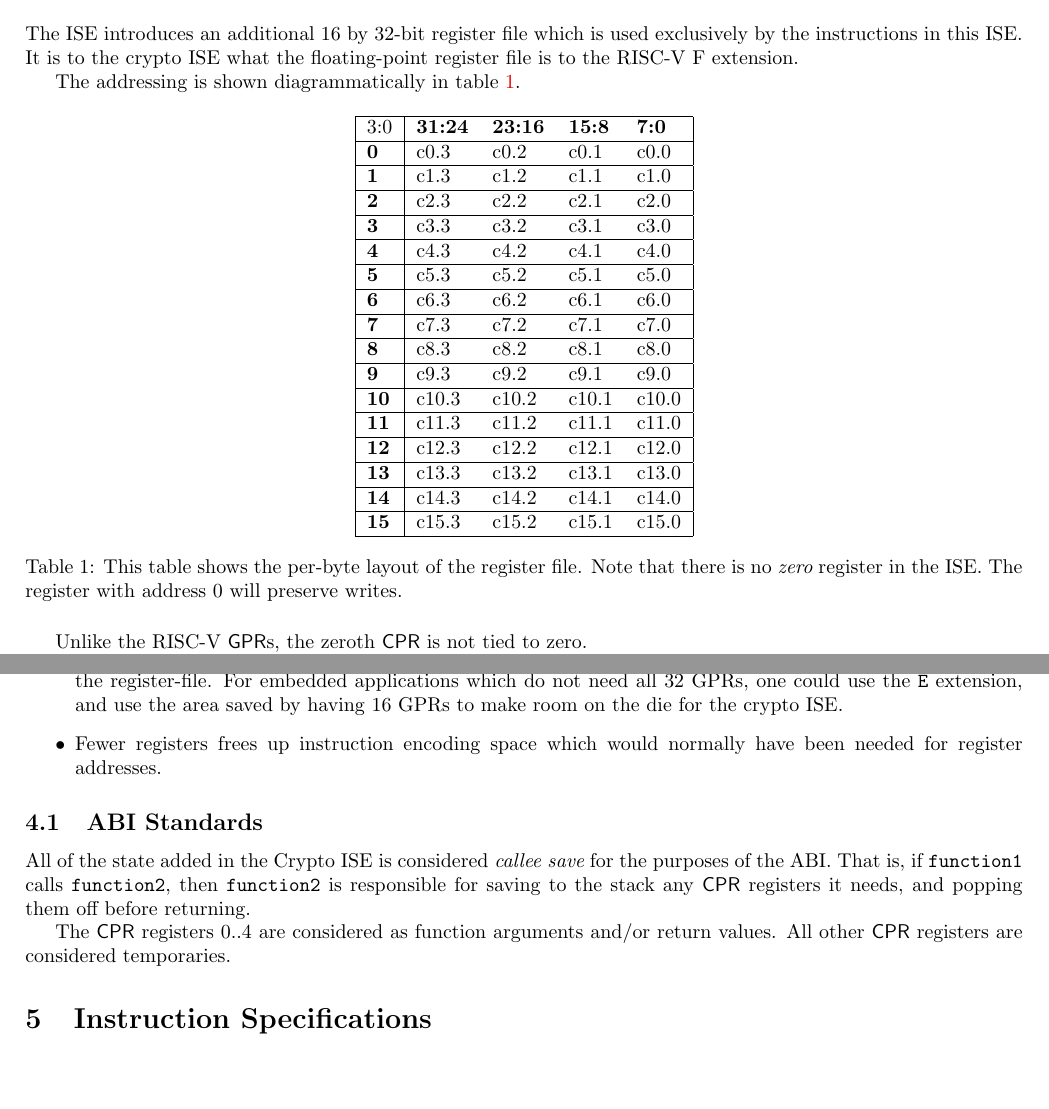
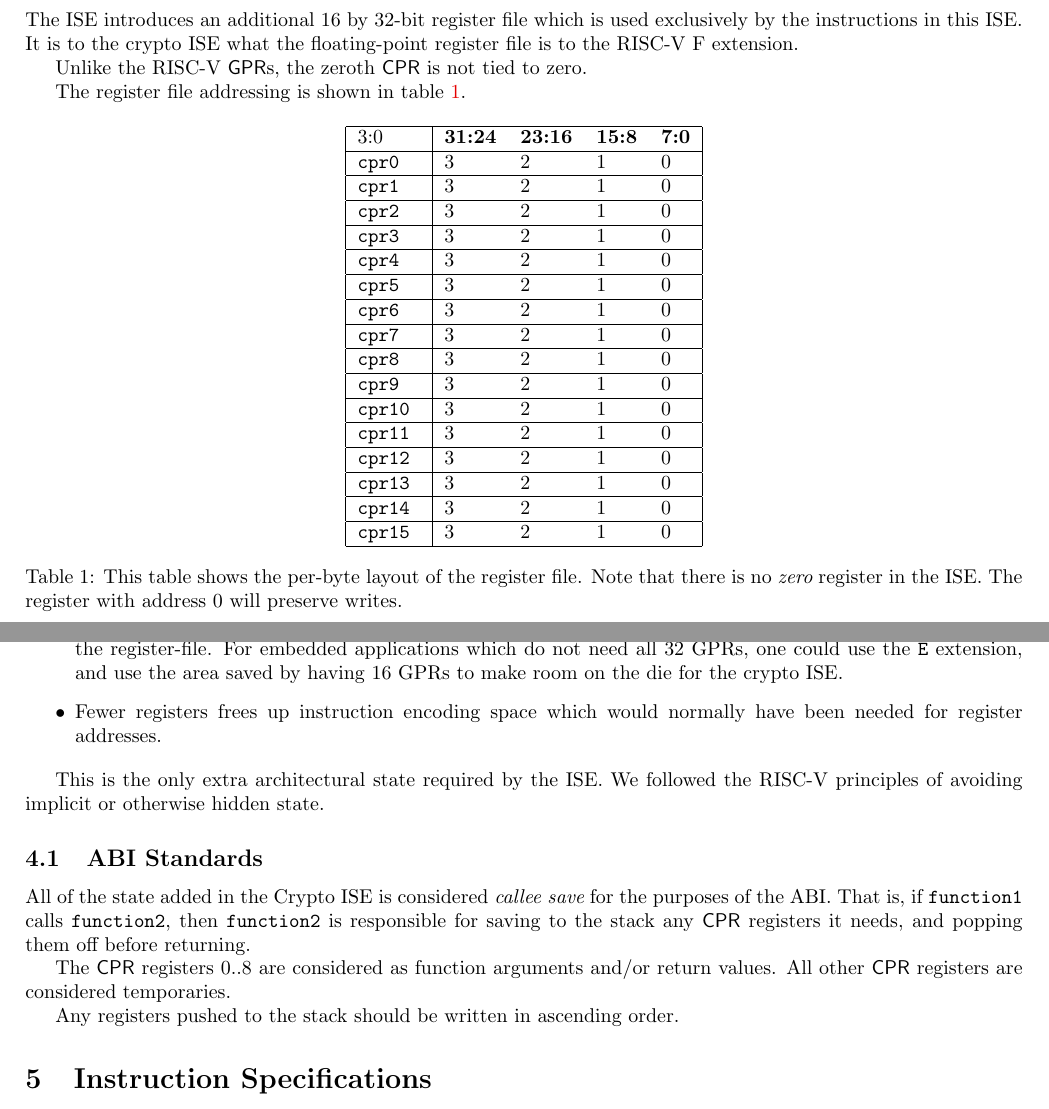
Before and after one commit to scarv/xcrypto, a LaTeX document (docs/crypto-ise.tex, which reads docs/crypto-ise.state.tex): two parts of pages 3 and 4 of 15, joined at a grey line, cut so that both start at the same text, the shorter picture padded with empty space. Compiled offline with pdfLaTeX; a LaTeX package or settings file that is missing is left out.

Commit message:
Updates to state section of ISE spec.
- Redo register addressing table.
- Notes on ABI and avoiding hidden state.
- Reflow text to make future changes easier to spot.

 On branch spec/draft-4
 Changes to be committed:
	modified:   docs/crypto-ise.state.tex

```diff
--- a/docs/crypto-ise.state.tex
+++ b/docs/crypto-ise.state.tex
@@ -1,40 +1,40 @@
 
 The ISE introduces an additional $16$ by $32$-bit register file which
-is used exclusively by the instructions in this ISE. It is to the
-crypto ISE what the floating-point register file is to the RISC-V
-F extension.
+is used exclusively by the instructions in this ISE.
+It is to the crypto ISE what the floating-point register file is to the
+RISC-V F extension.
 
-The addressing is shown diagrammatically in table \ref{tab:state-addr}.
+Unlike the RISC-V $\GPR$s, the zeroth $\CPR$ is not tied to zero.
+
+The register file addressing is shown in table \ref{tab:state-addr}.
 
 \begin{table}[h!]
 \centering
 \begin{tabular}{|l|l l l l|}
 \hline
 \multicolumn{1}{|l|}{3:0} & \textbf{31:24} & \textbf{23:16} & \textbf{15:8} & \textbf{7:0} \\ \hline
-\textbf{0 }   & c0.3       & c0.2       & c0.1       & c0.0       \\ \hline
-\textbf{1 }   & c1.3       & c1.2       & c1.1       & c1.0       \\ \hline
-\textbf{2 }   & c2.3       & c2.2       & c2.1       & c2.0       \\ \hline
-\textbf{3 }   & c3.3       & c3.2       & c3.1       & c3.0       \\ \hline
-\textbf{4 }   & c4.3       & c4.2       & c4.1       & c4.0       \\ \hline
-\textbf{5 }   & c5.3       & c5.2       & c5.1       & c5.0       \\ \hline
-\textbf{6 }   & c6.3       & c6.2       & c6.1       & c6.0       \\ \hline
-\textbf{7 }   & c7.3       & c7.2       & c7.1       & c7.0       \\ \hline
-\textbf{8 }   & c8.3       & c8.2       & c8.1       & c8.0       \\ \hline
-\textbf{9 }   & c9.3       & c9.2       & c9.1       & c9.0       \\ \hline
-\textbf{10}   & c10.3      & c10.2      & c10.1      & c10.0      \\ \hline
-\textbf{11}   & c11.3      & c11.2      & c11.1      & c11.0      \\ \hline
-\textbf{12}   & c12.3      & c12.2      & c12.1      & c12.0      \\ \hline
-\textbf{13}   & c13.3      & c13.2      & c13.1      & c13.0      \\ \hline
-\textbf{14}   & c14.3      & c14.2      & c14.1      & c14.0      \\ \hline
-\textbf{15}   & c15.3      & c15.2      & c15.1      & c15.0      \\ \hline
+{\tt cpr0  } & 3 & 2 & 1 & 0      \\ \hline
+{\tt cpr1  } & 3 & 2 & 1 & 0      \\ \hline
+{\tt cpr2  } & 3 & 2 & 1 & 0      \\ \hline
+{\tt cpr3  } & 3 & 2 & 1 & 0      \\ \hline
+{\tt cpr4  } & 3 & 2 & 1 & 0      \\ \hline
+{\tt cpr5  } & 3 & 2 & 1 & 0      \\ \hline
+{\tt cpr6  } & 3 & 2 & 1 & 0      \\ \hline
+{\tt cpr7  } & 3 & 2 & 1 & 0      \\ \hline
+{\tt cpr8  } & 3 & 2 & 1 & 0      \\ \hline
+{\tt cpr9  } & 3 & 2 & 1 & 0      \\ \hline
+{\tt cpr10 } & 3 & 2 & 1 & 0      \\ \hline
+{\tt cpr11 } & 3 & 2 & 1 & 0      \\ \hline
+{\tt cpr12 } & 3 & 2 & 1 & 0      \\ \hline
+{\tt cpr13 } & 3 & 2 & 1 & 0      \\ \hline
+{\tt cpr14 } & 3 & 2 & 1 & 0      \\ \hline
+{\tt cpr15 } & 3 & 2 & 1 & 0      \\ \hline
 \end{tabular}
-\caption{This table shows the per-byte layout of the register file. Note
-that there is no {\em zero} register in the ISE. The register with
-address $0$ will preserve writes.}
+\caption{This table shows the per-byte layout of the register file.
+Note that there is no {\em zero} register in the ISE.
+The register with address $0$ will preserve writes.}
 \label{tab:state-addr}
 \end{table}
-
-Unlike the RISC-V $\GPR$s, the zeroth $\CPR$ is not tied to zero.
 
 \note{
 A smart programmer will remember to clear their $\CPR$s of any secret data
@@ -42,30 +42,39 @@ before returning execution to some part of the system they did not write.
 }
 
 The number of general purpose registers to put into any ISA and ISE is
-always contentious. We chose 16 general purpose registers for this ISE
-for the following reasons:
+always contentious.
+We chose 16 general purpose registers for this ISE for the following reasons:
+
 \begin{itemize}
-\item As demonstrated by ARM, 16 GPRs is plenty for most computation. Indeed
-ARM actually has fewer GPRs due to the special nature of some of their
-{\em high} registers. We believe mirroring the base RISC-V ISA and having
+\item As demonstrated by ARM, 16 GPRs is plenty for most computation.
+Indeed ARM actually has fewer GPRs due to the special nature of some of their
+{\em high} registers.
+We believe mirroring the base RISC-V ISA and having
 32 GPRs would have been overkill for an ISE such as this, even when the
 {\tt F} extension adds 32 registers itself.
 \item In area-optimised implementations such as micro-controllers, the
-total area of a core is often dominated by the register-file. For embedded
-applications which do not need all 32 GPRs, one could use the {\tt E}
-extension, and use the area saved by having 16 GPRs to make room on the die
-for the crypto ISE.
+total area of a core is often dominated by the register-file.
+For embedded applications which do not need all 32 GPRs, one could use the
+{\tt E} extension, and use the area saved by having 16 GPRs to make room
+on the die for the crypto ISE.
 \item Fewer registers frees up instruction encoding space which would
 normally have been needed for register addresses.
 \end{itemize}
 
+This is the only extra architectural state required by the ISE.
+We followed the RISC-V principles of avoiding implicit or otherwise
+hidden state.
+
 \subsection{ABI Standards}
 
 All of the state added in the Crypto ISE is considered {\em callee save}
-for the purposes of the ABI. That is, if {\tt function1} calls
+for the purposes of the ABI.
+That is, if {\tt function1} calls
 {\tt function2}, then {\tt function2} is responsible for saving to the
 stack any $\CPR$ registers it needs, and popping them off before returning.
 
-The $\CPR$ registers $0..4$ are considered as function arguments
+The $\CPR$ registers $0..8$ are considered as function arguments
 and/or return values.
 All other $\CPR$ registers are considered temporaries.
+
+Any registers pushed to the stack should be written in ascending order.
```
